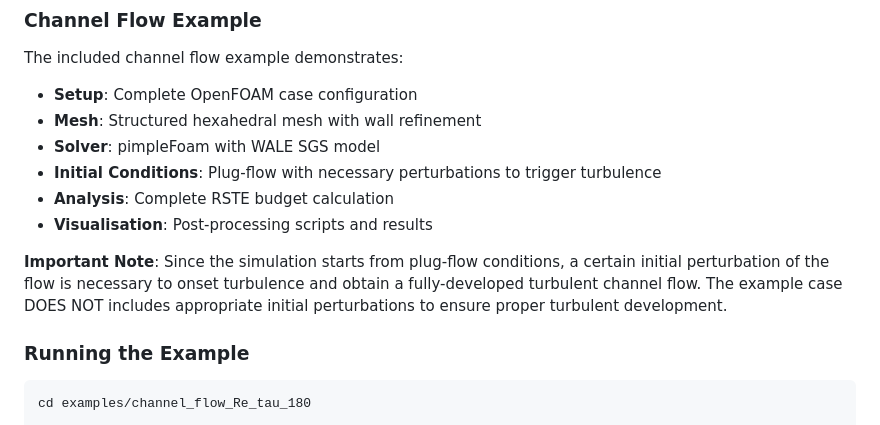
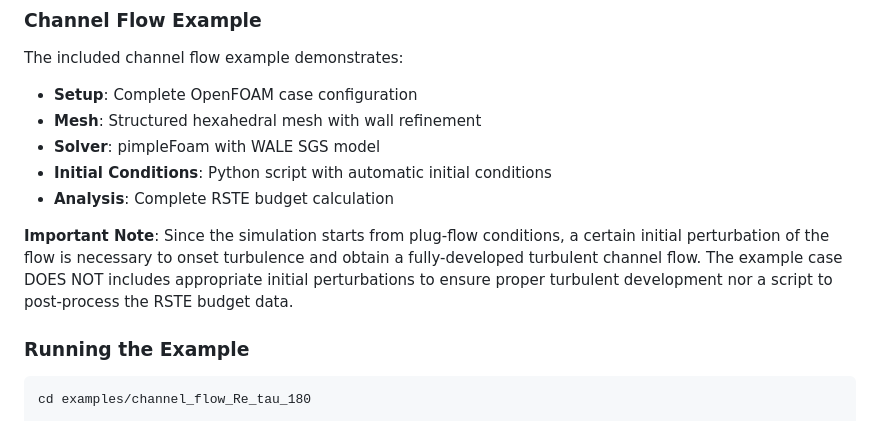
Before and after one commit to AUfluids/RSTE_budget, a Markdown page: README.md, the part around the change. GitHub-like rendering.

```diff
--- a/README.md
+++ b/README.md
@@ -279,11 +279,10 @@ The included channel flow example demonstrates:
 - **Setup**: Complete OpenFOAM case configuration
 - **Mesh**: Structured hexahedral mesh with wall refinement
 - **Solver**: pimpleFoam with WALE SGS model
-- **Initial Conditions**: Plug-flow with necessary perturbations to trigger turbulence
+- **Initial Conditions**: Python script with automatic initial conditions
 - **Analysis**: Complete RSTE budget calculation
-- **Visualisation**: Post-processing scripts and results
 
-**Important Note**: Since the simulation starts from plug-flow conditions, a certain initial perturbation of the flow is necessary to onset turbulence and obtain a fully-developed turbulent channel flow. The example case DOES NOT includes appropriate initial perturbations to ensure proper turbulent development.
+**Important Note**: Since the simulation starts from plug-flow conditions, a certain initial perturbation of the flow is necessary to onset turbulence and obtain a fully-developed turbulent channel flow. The example case DOES NOT includes appropriate initial perturbations to ensure proper turbulent development nor a script to post-process the RSTE budget data.
 
 ### Running the Example
 
```
